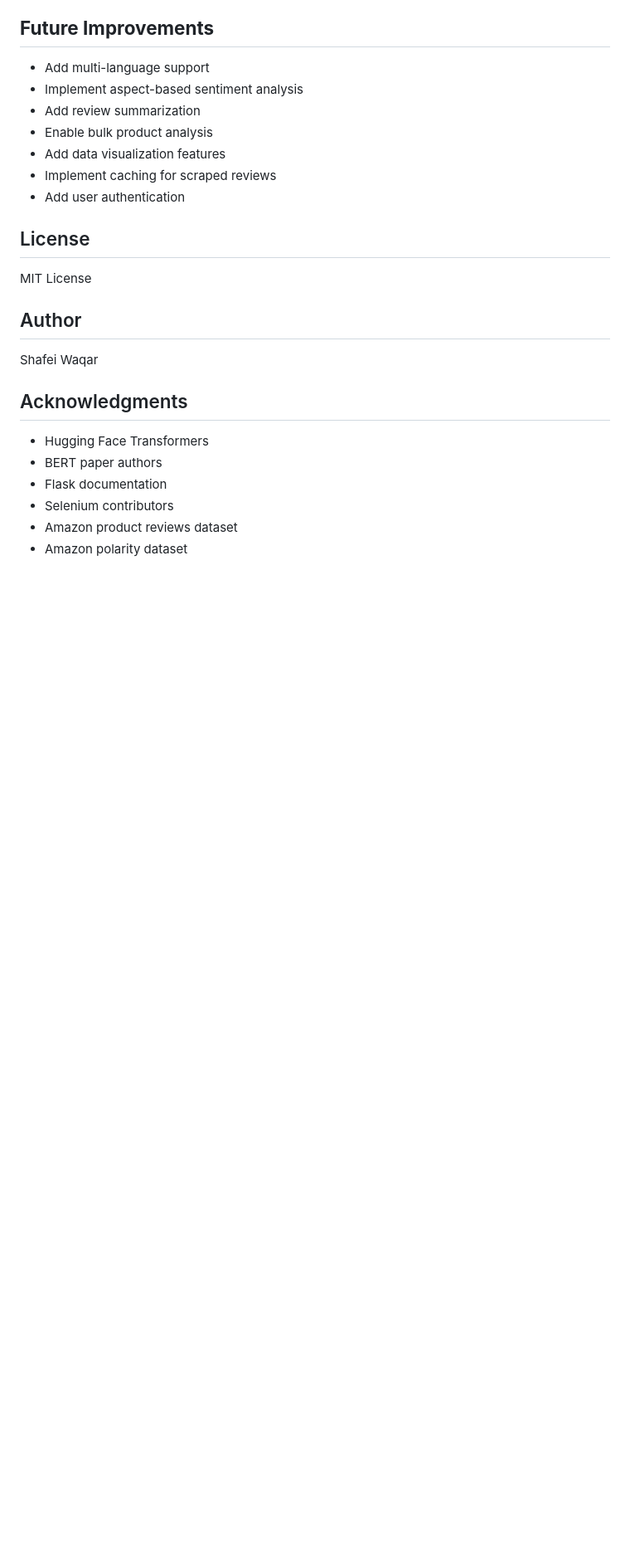
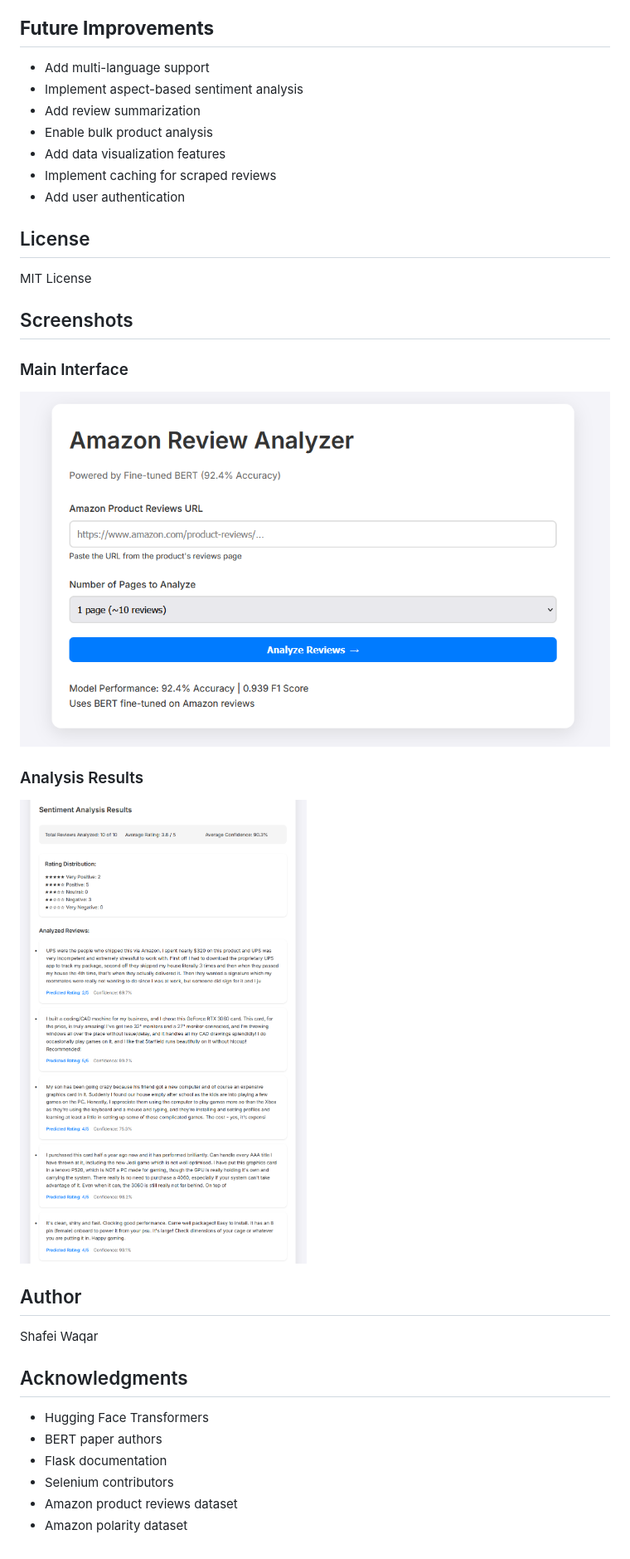
Before and after one commit to ShafeiW/ReviewAnalyzer, a Markdown page: README.md, the part around the change printed below. Shown: that part at 83% size. Rendered like a GitHub page; pictures changed too: screenshots/analysis_results.png (added), screenshots/main_interface.png (added); blank space fills up the shorter version.

```diff
--- a/README.md
+++ b/README.md
@@ -152,6 +142,12 @@ PartReviewAnalyzer/
 ## License
 MIT License
 
+## Screenshots
+### Main Interface
+![Main Interface](screenshots/main_interface.png)
+
+### Analysis Results
+![Analysis Results](screenshots/analysis_results.png)
 ## Author
 Shafei Waqar
 
```
Also changed, not shown: other parts of README.md (+0 -10 lines), 1 other file.
